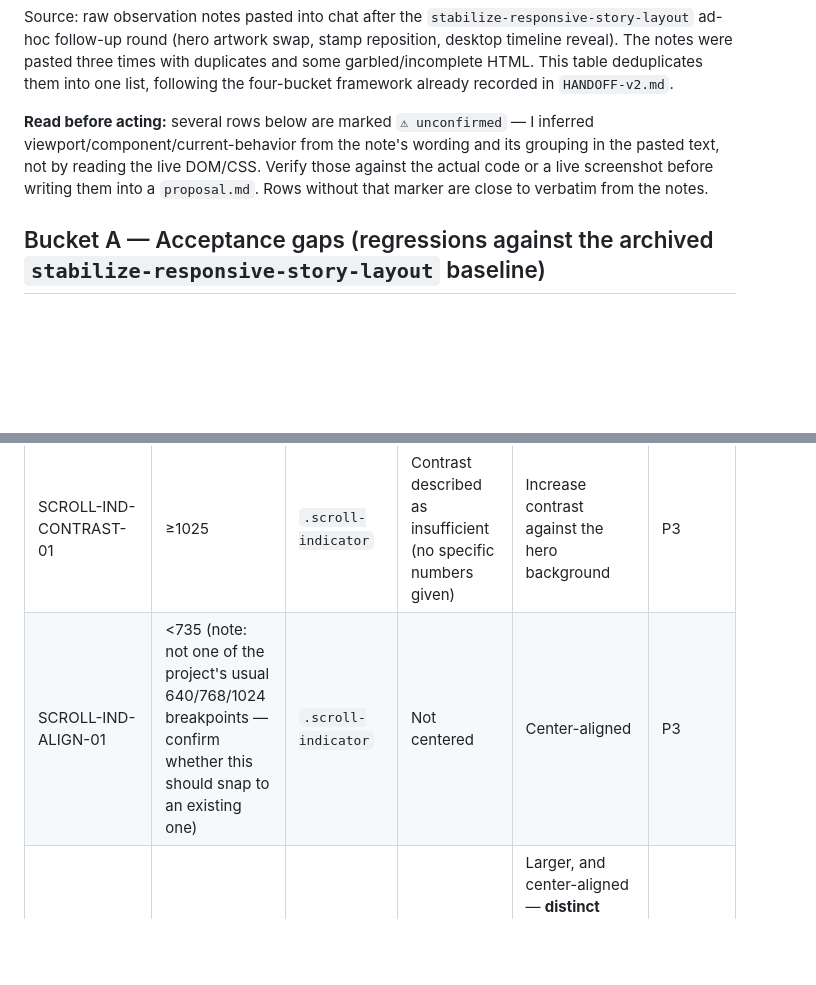
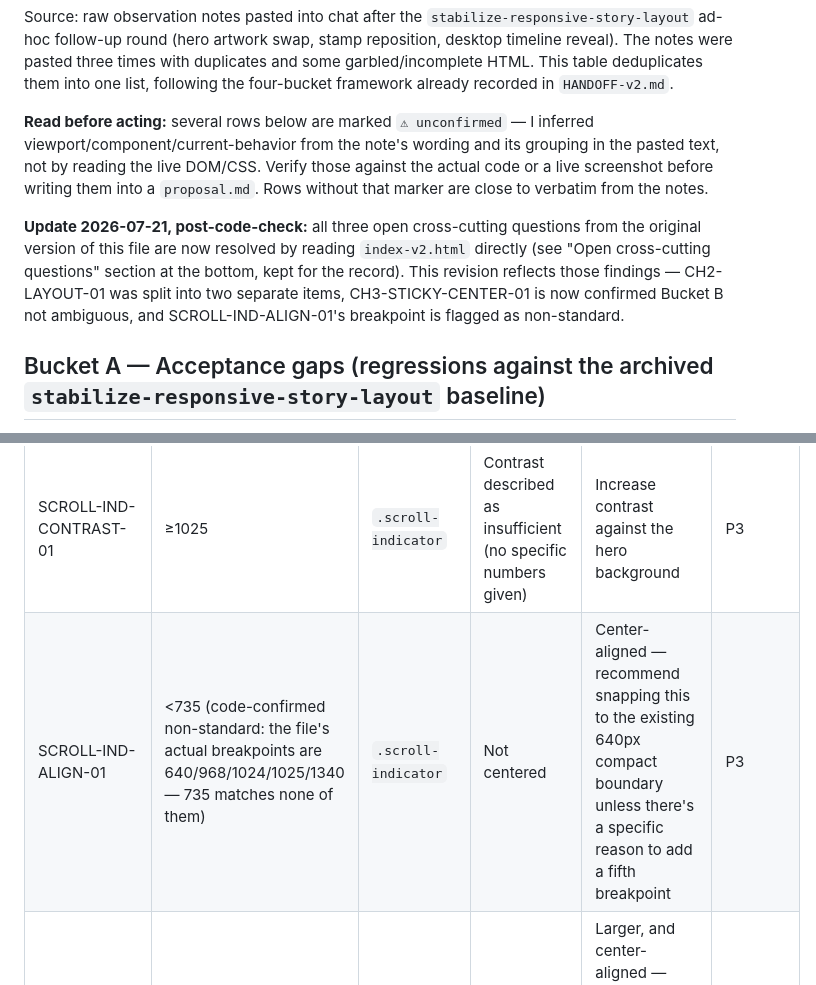
Before and after one commit to ke22/govBudget, a Markdown page: 115MoneyDemoB-main/ISSUE-TRIAGE-v2.md, 2 parts joined by grey strips. Drawn GitHub-style; blank space fills up the shorter version.

```diff
--- a/115MoneyDemoB-main/ISSUE-TRIAGE-v2.md
+++ b/115MoneyDemoB-main/ISSUE-TRIAGE-v2.md
@@ -3,6 +3,8 @@
 Source: raw observation notes pasted into chat after the `stabilize-responsive-story-layout` ad-hoc follow-up round (hero artwork swap, stamp reposition, desktop timeline reveal). The notes were pasted three times with duplicates and some garbled/incomplete HTML. This table deduplicates them into one list, following the four-bucket framework already recorded in `HANDOFF-v2.md`.
 
 **Read before acting:** several rows below are marked `⚠ unconfirmed` — I inferred viewport/component/current-behavior from the note's wording and its grouping in the pasted text, not by reading the live DOM/CSS. Verify those against the actual code or a live screenshot before writing them into a `proposal.md`. Rows without that marker are close to verbatim from the notes.
+
+**Update 2026-07-21, post-code-check:** all three open cross-cutting questions from the original version of this file are now resolved by reading `index-v2.html` directly (see "Open cross-cutting questions" section at the bottom, kept for the record). This revision reflects those findings — CH2-LAYOUT-01 was split into two separate items, CH3-STICKY-CENTER-01 is now confirmed Bucket B not ambiguous, and SCROLL-IND-ALIGN-01's breakpoint is flagged as non-standard.
 
 ## Bucket A — Acceptance gaps (regressions against the archived `stabilize-responsive-story-layout` baseline)
 
@@ -36,7 +39,7 @@ Target change: `polish-story-page-visual-hierarchy`
 | ID | Viewport | Component | Current | Expected | Severity |
 |---|---|---|---|---|---|
 | SCROLL-IND-CONTRAST-01 | ≥1025 | `.scroll-indicator` | Contrast described as insufficient (no specific numbers given) | Increase contrast against the hero background | P3 |
-| SCROLL-IND-ALIGN-01 | <735 (note: not one of the project's usual 640/768/1024 breakpoints — confirm whether this should snap to an existing one) | `.scroll-indicator` | Not centered | Center-aligned | P3 |
+| SCROLL-IND-ALIGN-01 | <735 (code-confirmed non-standard: the file's actual breakpoints are 640/968/1024/1025/1340 — 735 matches none of them) | `.scroll-indicator` | Not centered | Center-aligned — recommend snapping this to the existing 640px compact boundary unless there's a specific reason to add a fifth breakpoint | P3 |
 | HERO-STAMP-02 | Not stated, likely all widths | `.hero-stamp` | Current size | Larger, and center-aligned — **distinct from HERO-STAMP-01 above**: this is a size/alignment preference, not the overlap bug | P3 |
 | FOOTER-SEPARATION-01 | Not stated | Footer vs. body | Footer blends into body background | Visually distinguish the footer from the body (border, background shift, or spacing) | P3 |
 
```
Also changed, not shown: other parts of 115MoneyDemoB-main/ISSUE-TRIAGE-v2.md (+10 -7 lines).
